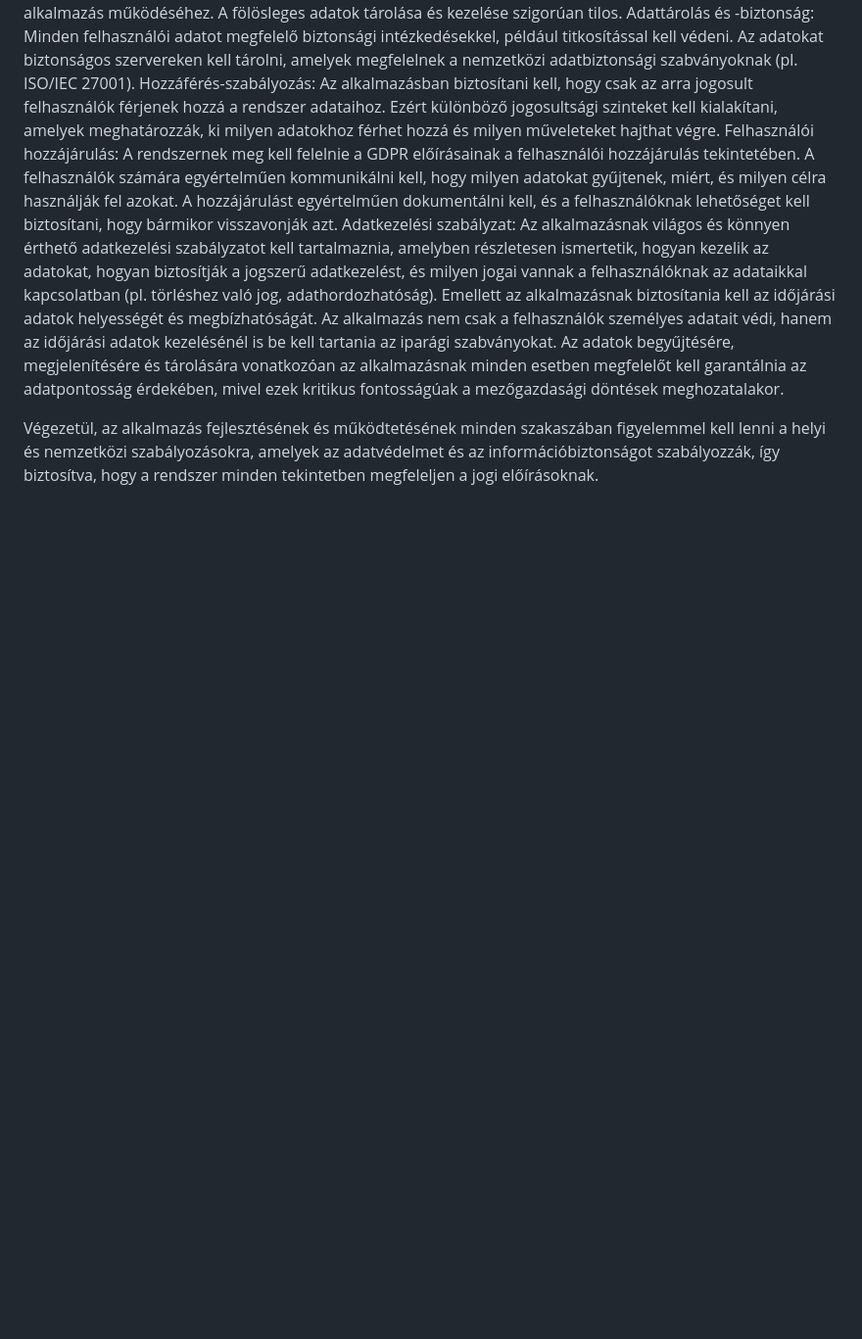
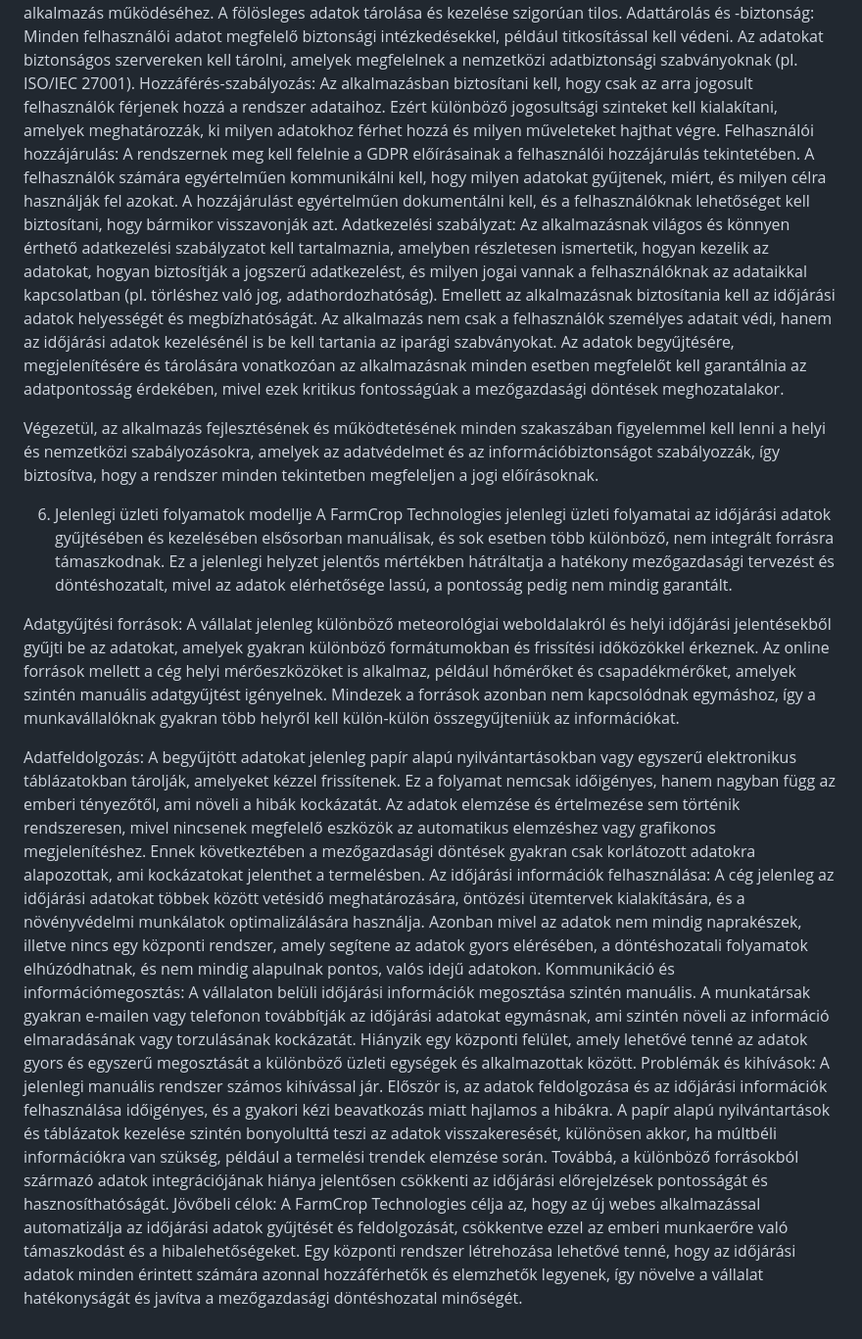
Before and after one commit to nacsacsa/weather-forecast, a Markdown page: Funkcionális specifikáció.md, the part around the change. Shown: that part at 98% size. Rendered like a GitHub page; blank space fills up the shorter version.

Commit message:
funkspec Jelenlegi üzleti folyamatok modellje rész elkészítése

```diff
--- a/Funkcionális specifikáció.md
+++ b/Funkcionális specifikáció.md
@@ -56,3 +56,14 @@ Adatkezelési szabályzat: Az alkalmazásnak világos és könnyen érthető ada
 Emellett az alkalmazásnak biztosítania kell az időjárási adatok helyességét és megbízhatóságát. Az alkalmazás nem csak a felhasználók személyes adatait védi, hanem az időjárási adatok kezelésénél is be kell tartania az iparági szabványokat. Az adatok begyűjtésére, megjelenítésére és tárolására vonatkozóan az alkalmazásnak minden esetben megfelelőt kell garantálnia az adatpontosság érdekében, mivel ezek kritikus fontosságúak a mezőgazdasági döntések meghozatalakor.
 
 Végezetül, az alkalmazás fejlesztésének és működtetésének minden szakaszában figyelemmel kell lenni a helyi és nemzetközi szabályozásokra, amelyek az adatvédelmet és az információbiztonságot szabályozzák, így biztosítva, hogy a rendszer minden tekintetben megfeleljen a jogi előírásoknak.
+
+6. Jelenlegi üzleti folyamatok modellje
+A FarmCrop Technologies jelenlegi üzleti folyamatai az időjárási adatok gyűjtésében és kezelésében elsősorban manuálisak, és sok esetben több különböző, nem integrált forrásra támaszkodnak. Ez a jelenlegi helyzet jelentős mértékben hátráltatja a hatékony mezőgazdasági tervezést és döntéshozatalt, mivel az adatok elérhetősége lassú, a pontosság pedig nem mindig garantált.
+
+Adatgyűjtési források: A vállalat jelenleg különböző meteorológiai weboldalakról és helyi időjárási jelentésekből gyűjti be az adatokat, amelyek gyakran különböző formátumokban és frissítési időközökkel érkeznek. Az online források mellett a cég helyi mérőeszközöket is alkalmaz, például hőmérőket és csapadékmérőket, amelyek szintén manuális adatgyűjtést igényelnek. Mindezek a források azonban nem kapcsolódnak egymáshoz, így a munkavállalóknak gyakran több helyről kell külön-külön összegyűjteniük az információkat.
+
+Adatfeldolgozás: A begyűjtött adatokat jelenleg papír alapú nyilvántartásokban vagy egyszerű elektronikus táblázatokban tárolják, amelyeket kézzel frissítenek. Ez a folyamat nemcsak időigényes, hanem nagyban függ az emberi tényezőtől, ami növeli a hibák kockázatát. Az adatok elemzése és értelmezése sem történik rendszeresen, mivel nincsenek megfelelő eszközök az automatikus elemzéshez vagy grafikonos megjelenítéshez. Ennek következtében a mezőgazdasági döntések gyakran csak korlátozott adatokra alapozottak, ami kockázatokat jelenthet a termelésben.
+Az időjárási információk felhasználása: A cég jelenleg az időjárási adatokat többek között vetésidő meghatározására, öntözési ütemtervek kialakítására, és a növényvédelmi munkálatok optimalizálására használja. Azonban mivel az adatok nem mindig naprakészek, illetve nincs egy központi rendszer, amely segítene az adatok gyors elérésében, a döntéshozatali folyamatok elhúzódhatnak, és nem mindig alapulnak pontos, valós idejű adatokon.
+Kommunikáció és információmegosztás: A vállalaton belüli időjárási információk megosztása szintén manuális. A munkatársak gyakran e-mailen vagy telefonon továbbítják az időjárási adatokat egymásnak, ami szintén növeli az információ elmaradásának vagy torzulásának kockázatát. Hiányzik egy központi felület, amely lehetővé tenné az adatok gyors és egyszerű megosztását a különböző üzleti egységek és alkalmazottak között.
+Problémák és kihívások: A jelenlegi manuális rendszer számos kihívással jár. Először is, az adatok feldolgozása és az időjárási információk felhasználása időigényes, és a gyakori kézi beavatkozás miatt hajlamos a hibákra. A papír alapú nyilvántartások és táblázatok kezelése szintén bonyolulttá teszi az adatok visszakeresését, különösen akkor, ha múltbéli információkra van szükség, például a termelési trendek elemzése során. Továbbá, a különböző forrásokból származó adatok integrációjának hiánya jelentősen csökkenti az időjárási előrejelzések pontosságát és hasznosíthatóságát.
+Jövőbeli célok: A FarmCrop Technologies célja az, hogy az új webes alkalmazással automatizálja az időjárási adatok gyűjtését és feldolgozását, csökkentve ezzel az emberi munkaerőre való támaszkodást és a hibalehetőségeket. Egy központi rendszer létrehozása lehetővé tenné, hogy az időjárási adatok minden érintett számára azonnal hozzáférhetők és elemzhetők legyenek, így növelve a vállalat hatékonyságát és javítva a mezőgazdasági döntéshozatal minőségét.
```
